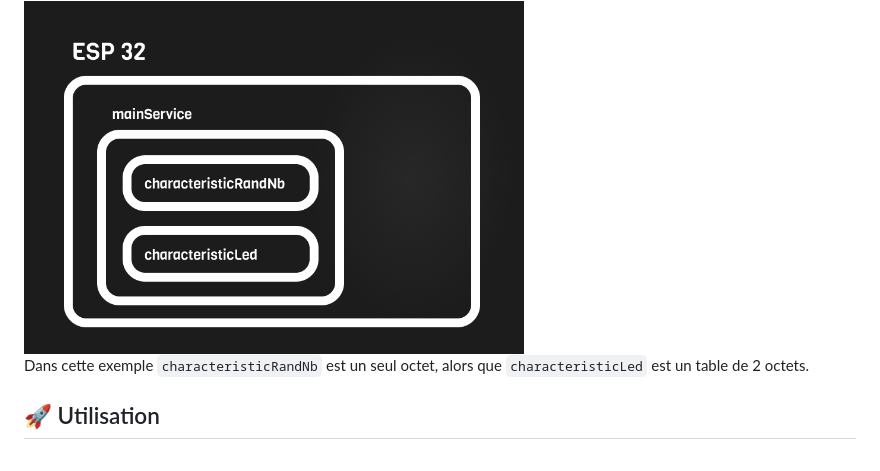
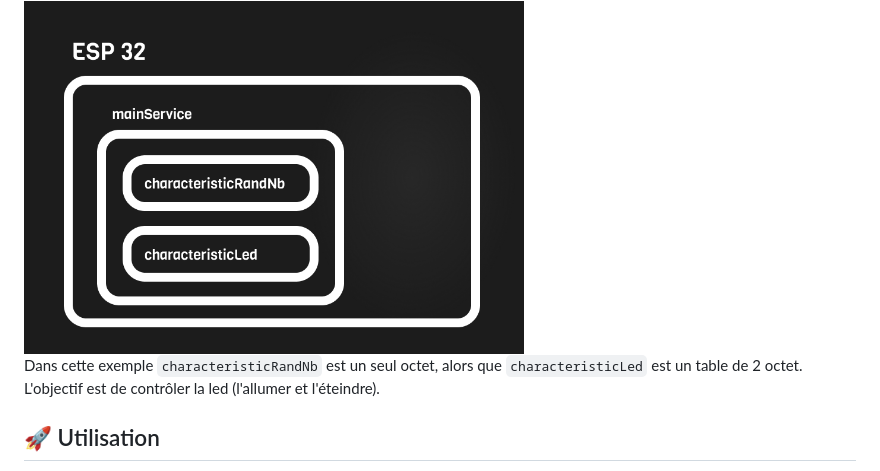
Before and after one commit to loan-mgt/js-ble-esp32, a Markdown page: README.md, the part around the change. Rendered like a GitHub page.

```diff
--- a/README.md
+++ b/README.md
@@ -35,7 +35,7 @@ Voici la structure créée dans ce projet:
 
 <img width=500 src="src/schema.png">
 
-Dans cette exemple `characteristicRandNb` est un seul octet, alors que `characteristicLed` est un table de 2 octets.
+Dans cette exemple `characteristicRandNb` est un seul octet, alors que `characteristicLed` est un table de 2 octet. L'objectif est de contrôler la led (l'allumer et l'éteindre).
 
 ## 🚀 Utilisation
 Un fois la page web chargée et l'Esp 32 alimenté, cliquez sur `connect`, si votre navigateur est compatible un petit page va soucrir où vous allez pouvoir choisir l'appareil.
```
